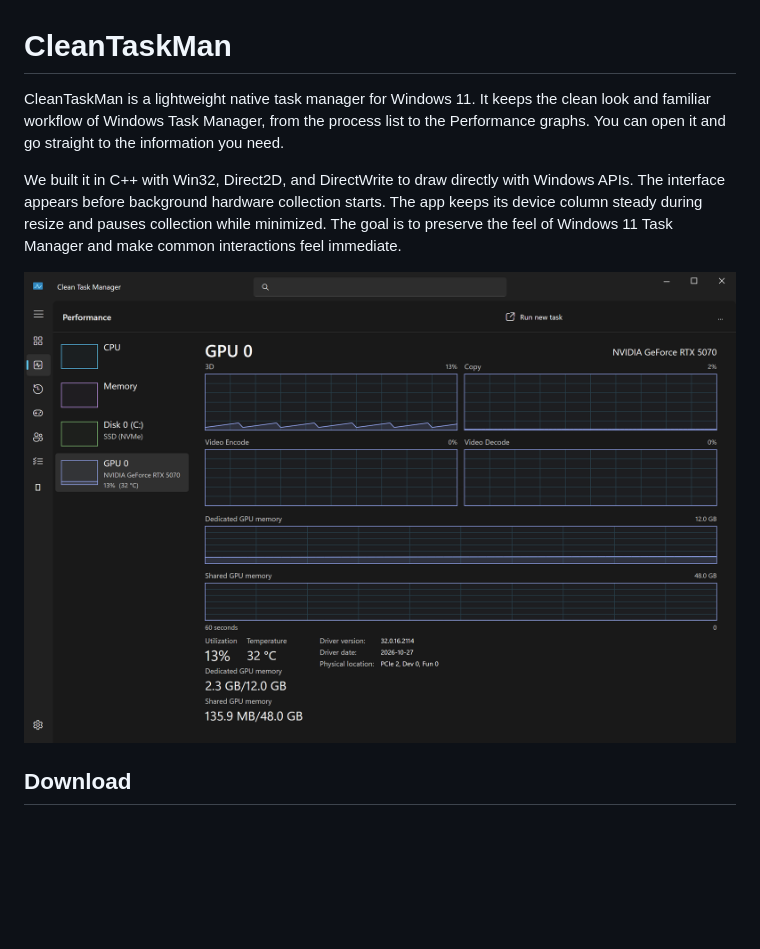
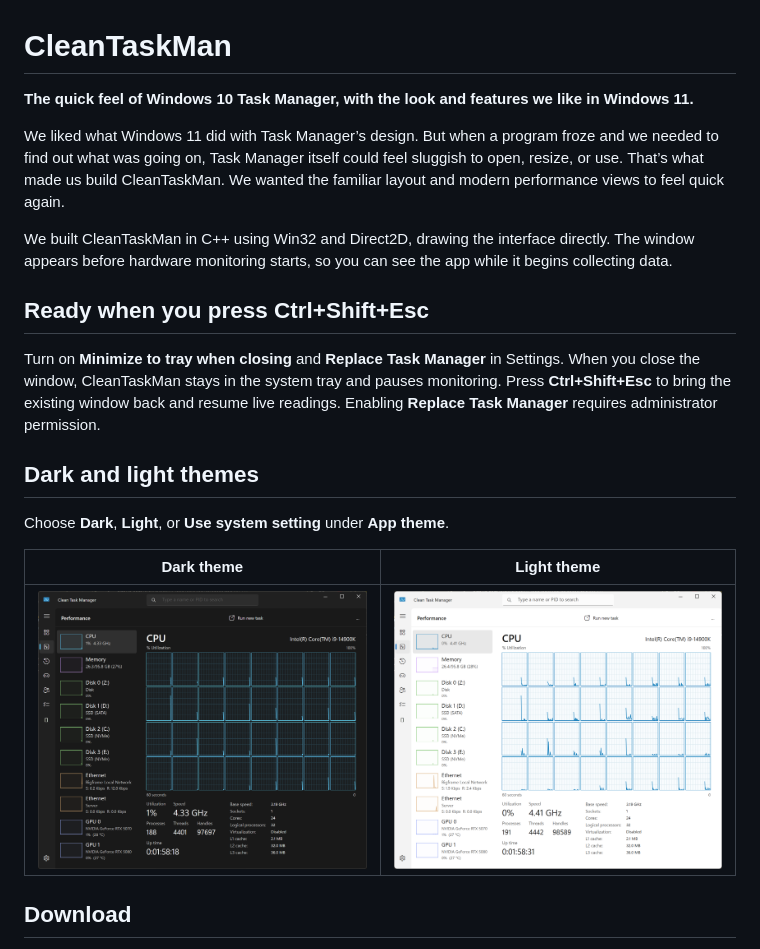
Before and after one commit to alexvojacek/CleanTaskMan, a Markdown page: README.md, the part around the change. Drawn GitHub-style; pictures changed too: docs/images/performance-dark.png (added), docs/images/performance-light.png (added); blank space fills up the shorter version.

Commit message:
Showcase CleanTaskMan tray mode and themes

```diff
--- a/README.md
+++ b/README.md
@@ -1,10 +1,22 @@
 # CleanTaskMan
 
-CleanTaskMan is a lightweight native task manager for Windows 11. It keeps the clean look and familiar workflow of Windows Task Manager, from the process list to the Performance graphs. You can open it and go straight to the information you need.
+**The quick feel of Windows 10 Task Manager, with the look and features we like in Windows 11.**
 
-We built it in C++ with Win32, Direct2D, and DirectWrite to draw directly with Windows APIs. The interface appears before background hardware collection starts. The app keeps its device column steady during resize and pauses collection while minimized. The goal is to preserve the feel of Windows 11 Task Manager and make common interactions feel immediate.
+We liked what Windows 11 did with Task Manager’s design. But when a program froze and we needed to find out what was going on, Task Manager itself could feel sluggish to open, resize, or use. That’s what made us build CleanTaskMan. We wanted the familiar layout and modern performance views to feel quick again.
 
-![CleanTaskMan Performance view showing GPU engine and memory graphs](docs/images/performance.png)
+We built CleanTaskMan in C++ using Win32 and Direct2D, drawing the interface directly. The window appears before hardware monitoring starts, so you can see the app while it begins collecting data.
+
+## Ready when you press Ctrl+Shift+Esc
+
+Turn on **Minimize to tray when closing** and **Replace Task Manager** in Settings. When you close the window, CleanTaskMan stays in the system tray and pauses monitoring. Press **Ctrl+Shift+Esc** to bring the existing window back and resume live readings. Enabling **Replace Task Manager** requires administrator permission.
+
+## Dark and light themes
+
+Choose **Dark**, **Light**, or **Use system setting** under **App theme**.
+
+| Dark theme | Light theme |
+| --- | --- |
+| [![CleanTaskMan CPU Performance view in dark theme](docs/images/performance-dark.png)](docs/images/performance-dark.png) | [![CleanTaskMan CPU Performance view in light theme](docs/images/performance-light.png)](docs/images/performance-light.png) |
 
 ## Download
 
```
